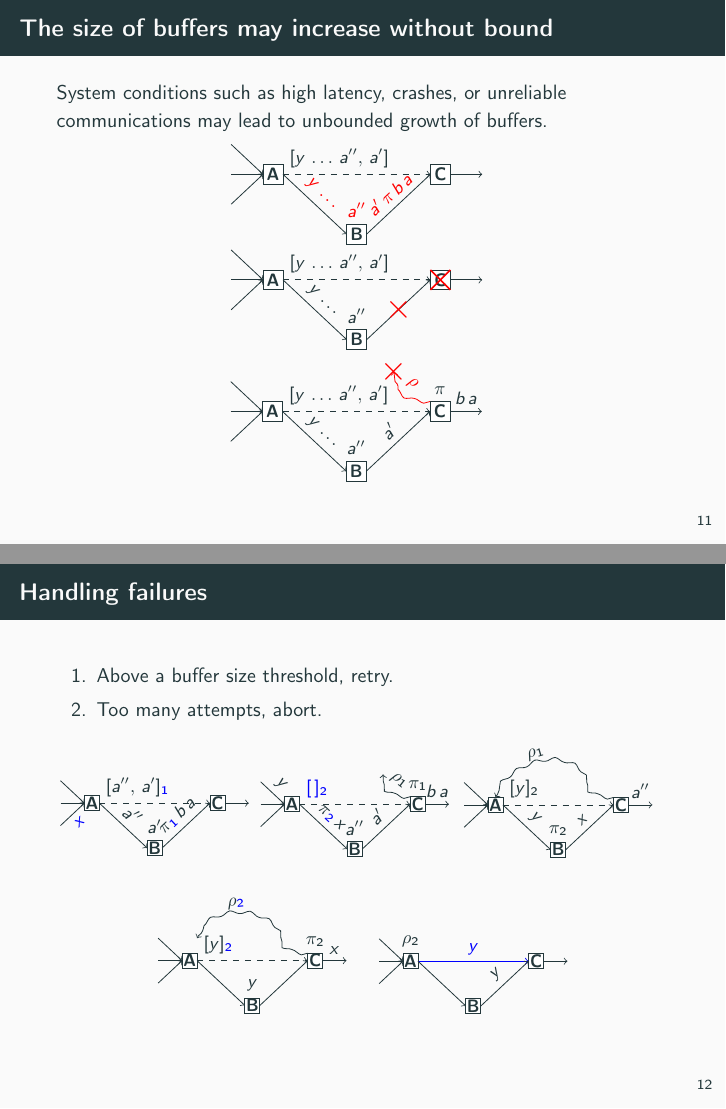
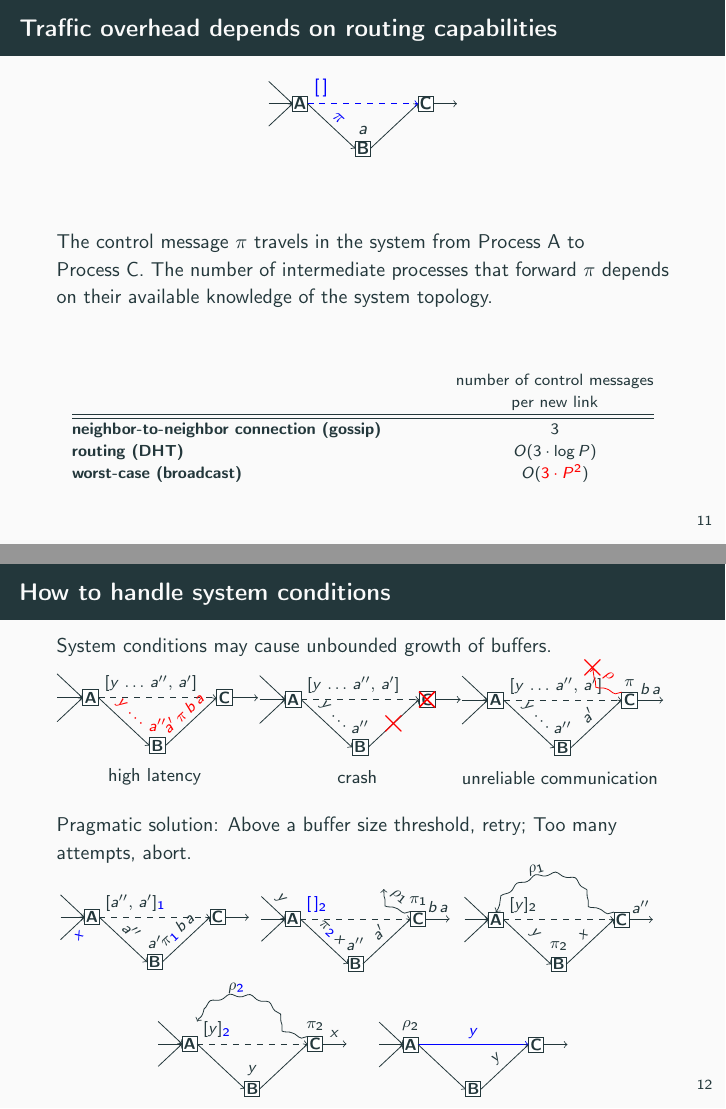
Before and after one commit to parchemins/slides-pcbroadcast-tex, LaTeX slides (slides.tex, which reads input/figbufferproblemA.tex, input/figbufferproblemB.tex, input/figbufferproblemC.tex): pages 13 and 14 of 20 before the commit and pages 13 and 14 of 19 after it, joined at a grey line. Compiled offline with pdfLaTeX.

Commit message:
reworkd handling failures

```diff
--- a/input/figbufferproblemA.tex
+++ b/input/figbufferproblemA.tex
@@ -1,7 +1,7 @@
 
-\begin{tikzpicture}[scale=1]
+\begin{tikzpicture}[scale=0.8]
 
-  \small
+  \footnotesize
 
   \newcommand\X{210/5pt};
   \newcommand\Y{30pt};
--- a/input/figbufferproblemB.tex
+++ b/input/figbufferproblemB.tex
@@ -1,7 +1,7 @@
 
-\begin{tikzpicture}[scale=1]
+\begin{tikzpicture}[scale=0.8]
 
-  \small
+  \footnotesize
 
   \newcommand\X{210/5pt};
   \newcommand\Y{30pt};
--- a/input/figbufferproblemC.tex
+++ b/input/figbufferproblemC.tex
@@ -1,7 +1,7 @@
 
-\begin{tikzpicture}[scale=1]
+\begin{tikzpicture}[scale=0.8]
 
-  \small
+  \footnotesize
 
   \newcommand\X{210/5pt};
   \newcommand\Y{30pt};
--- a/input/figbuffersolveA.tex
+++ b/input/figbuffersolveA.tex
@@ -1,7 +1,7 @@
 
 \begin{tikzpicture}[scale=0.75]
 
-  \small
+  \footnotesize
 
   \newcommand\X{210/5pt};
   \newcommand\Y{30pt};
--- a/input/figbuffersolveD.tex
+++ b/input/figbuffersolveD.tex
@@ -1,7 +1,7 @@
 
 \begin{tikzpicture}[scale=0.75]
 
-  \small
+  \footnotesize
 
   \newcommand\X{210/5pt};
   \newcommand\Y{30pt};
--- a/slides.tex
+++ b/slides.tex
@@ -69,7 +69,7 @@
 
 \title{Breaking the Scalability Barrier of Causal Broadcast for Large and Dynamic Systems}
 \author{\textbf{Brice N{\'e}delec}, Pascal Molli, and Achour Most{\'e}faoui}
-\date{SRDS'18, October 02--05}
+\date{SRDS'18, Salvador de Bahia, October 02--05}
 \institute{
   \vspace{4em}
   \begin{center}
@@ -420,87 +420,6 @@
 \end{frame}
 
 
-\begin{frame}{The size of buffers may increase without bound}
-
-  System conditions such as high latency, crashes, or unreliable communications
-  may lead to unbounded growth of buffers.
-
-  \begin{minipage}{0.98\textwidth}
-    \begin{center}
-      % \subfloat[Part A][\label{fig:generalsolveA}Process~A broadcasts $a$.]
-      \input{input/figbufferproblemA.tex}
-    \end{center}
-  \end{minipage}
-  \begin{minipage}{0.98\textwidth}
-    \begin{center}
-      % \subfloat[Part B][\label{fig:generalsolveB}Process~B receives and
-      % delivers $a$. Process~B forwards $a$ using its FIFO links.]
-      \input{input/figbufferproblemB.tex}
-    \end{center}
-  \end{minipage}
-  \begin{minipage}{0.98\textwidth}
-    \begin{center}
-      % \subfloat[Part C][\label{fig:generalsolveC}Process~B broadcasts $b$.]
-      \input{input/figbufferproblemC.tex}
-    \end{center}
-  \end{minipage}
-
-
-\end{frame}
-
-\begin{frame}{Handling failures}
-
-  \begin{enumerate}
-  \item Above a buffer size threshold, retry.
-  \item Too many attempts, abort.
-  \end{enumerate}
-
-  \begin{minipage}{0.32\textwidth}
-    \vspace{16pt}
-    \begin{center}
-      % \subfloat[Part A][\label{fig:generalsolveA}Process~A broadcasts $a$.]
-      \input{input/figbuffersolveA.tex}
-    \end{center}
-  \end{minipage}
-  \begin{minipage}{0.32\textwidth}
-    \vspace{12pt}
-    \begin{center}
-      % \subfloat[Part B][\label{fig:generalsolveB}Process~B receives and
-      % delivers $a$. Process~B forwards $a$ using its FIFO links.]
-      \input{input/figbuffersolveB.tex}
-    \end{center}
-  \end{minipage}
-  \begin{minipage}{0.32\textwidth}
-    \begin{center}
-      % \subfloat[Part C][\label{fig:generalsolveC}Process~B broadcasts $b$.]
-      \input{input/figbuffersolveC.tex}
-    \end{center}
-  \end{minipage}
-
-  \begin{center}
-  \begin{minipage}{0.35\textwidth}
-    \begin{center}
-    % \subfloat[Part D][\label{fig:generalsolveD}Process~A receives and
-    % delivers $b$. Process~A forwards $b$ using its FIFO links.]
-      \input{input/figbuffersolveD.tex}
-    \end{center}
-  \end{minipage}
-  \begin{minipage}{0.35\textwidth}
-  \vspace{20pt}
-    \begin{center}
-    % \hspace{40pt}
-    % \subfloat[Part E][\label{fig:generalsolveE}Process~C cannot receive $b$
-    % without having received $a$ beforehand.]
-      \input{input/figbuffersolveE.tex}
-    % \caption{\label{fig:generalsolve}Causal broadcast~\cite{friedman2004causal}
-    %   ensures causal order.}
-    \end{center}
-  \end{minipage}
-  \end{center}
-
-\end{frame}
-
-
 \begin{frame}{Traffic overhead depends on routing capabilities}
 
   % \begin{minipage}{0.32\textwidth}
@@ -529,6 +448,90 @@
 
 
 \end{frame}
+
+
+\begin{frame}{How to handle system conditions}
+
+  System conditions may cause unbounded growth of buffers.
+
+  % \hspace{-3em}
+  \begin{minipage}{0.32\textwidth}
+    \begin{center}
+      \input{input/figbufferproblemA.tex}\\
+      \small high latency
+    \end{center}
+  \end{minipage}
+  % \hspace{.15em}
+  \begin{minipage}{0.32\textwidth}
+    \begin{center}
+      \input{input/figbufferproblemB.tex}\\
+      \small crash
+    \end{center}
+  \end{minipage}
+  % \hspace{.15em}
+  \begin{minipage}{0.32\textwidth}
+    \vspace{-1em}
+    \begin{center}
+      \input{input/figbufferproblemC.tex}\\
+      \small unreliable~communication
+    \end{center}
+  \end{minipage}
+
+  \vspace{1em}
+
+  Pragmatic solution: Above a buffer size threshold, retry; Too many attempts,
+  abort.
+
+  \vspace{-1em}
+
+  \begin{minipage}{0.32\textwidth}
+    \vspace{16pt}
+    \begin{center}
+      % \subfloat[Part A][\label{fig:generalsolveA}Process~A broadcasts $a$.]
+      \input{input/figbuffersolveA.tex}
+    \end{center}
+  \end{minipage}
+  \begin{minipage}{0.32\textwidth}
+    \vspace{12pt}
+    \begin{center}
+      % \subfloat[Part B][\label{fig:generalsolveB}Process~B receives and
+      % delivers $a$. Process~B forwards $a$ using its FIFO links.]
+      \input{input/figbuffersolveB.tex}
+    \end{center}
+  \end{minipage}
+  \begin{minipage}{0.32\textwidth}
+    \begin{center}
+      % \subfloat[Part C][\label{fig:generalsolveC}Process~B broadcasts $b$.]
+      \input{input/figbuffersolveC.tex}
+    \end{center}
+  \end{minipage}
+
+  \vspace{-1em}
+
+  \begin{center}
+  \begin{minipage}{0.35\textwidth}
+    \begin{center}
+    % \subfloat[Part D][\label{fig:generalsolveD}Process~A receives and
+    % delivers $b$. Process~A forwards $b$ using its FIFO links.]
+      \input{input/figbuffersolveD.tex}
+    \end{center}
+  \end{minipage}
+  \begin{minipage}{0.35\textwidth}
+  \vspace{20pt}
+    \begin{center}
+    % \hspace{40pt}
+    % \subfloat[Part E][\label{fig:generalsolveE}Process~C cannot receive $b$
+    % without having received $a$ beforehand.]
+      \input{input/figbuffersolveE.tex}
+    % \caption{\label{fig:generalsolve}Causal broadcast~\cite{friedman2004causal}
+    %   ensures causal order.}
+    \end{center}
+  \end{minipage}
+  \end{center}
+
+
+\end{frame}
+
 
 
 \begin{frame}{Experimentation: small negative impact on the overlay}
```
Also changed, not shown: input/figbuffersolveB.tex (+1 -1 lines), input/figbuffersolveC.tex (+1 -1 lines), input/figbuffersolveE.tex (+1 -1 lines).
